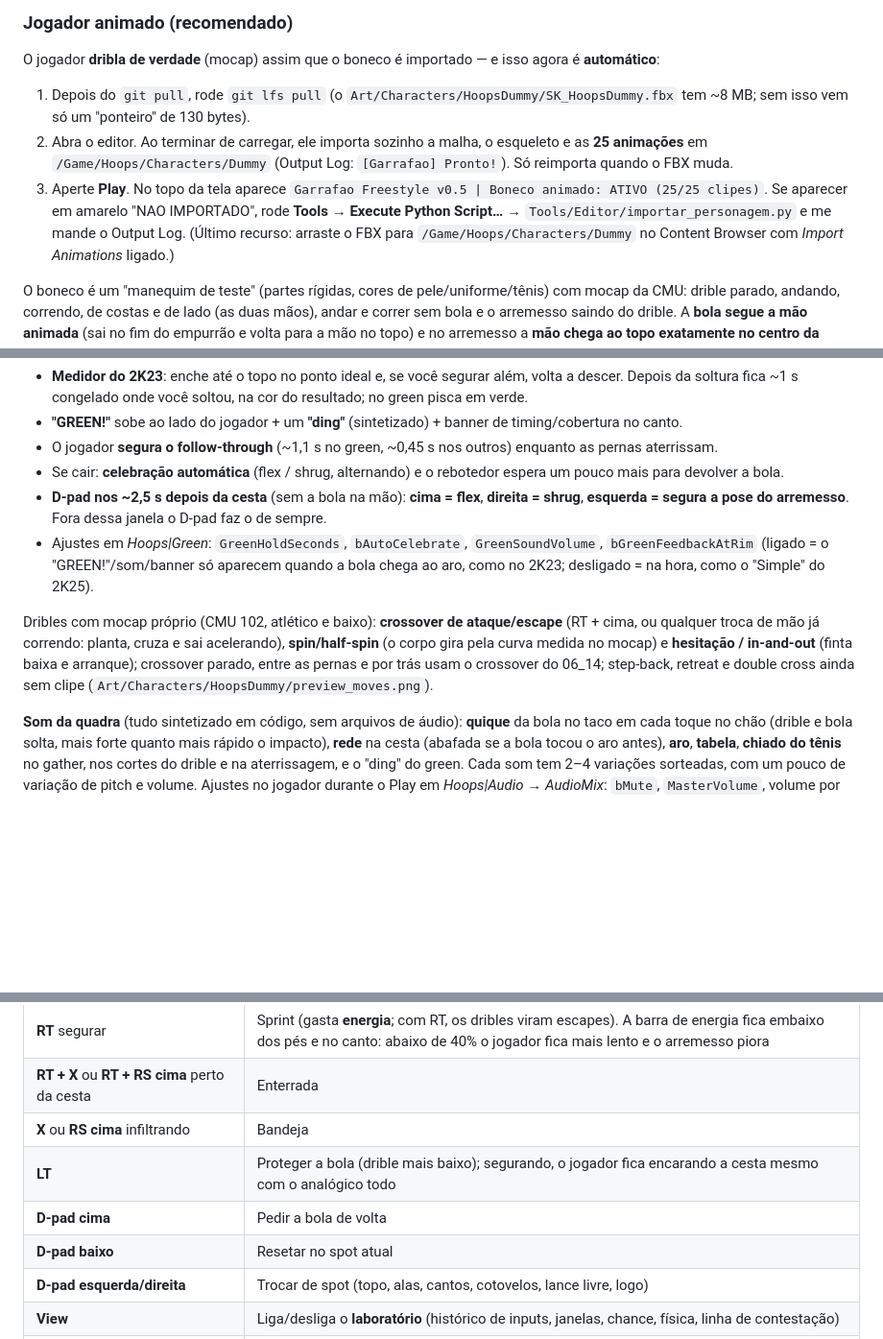
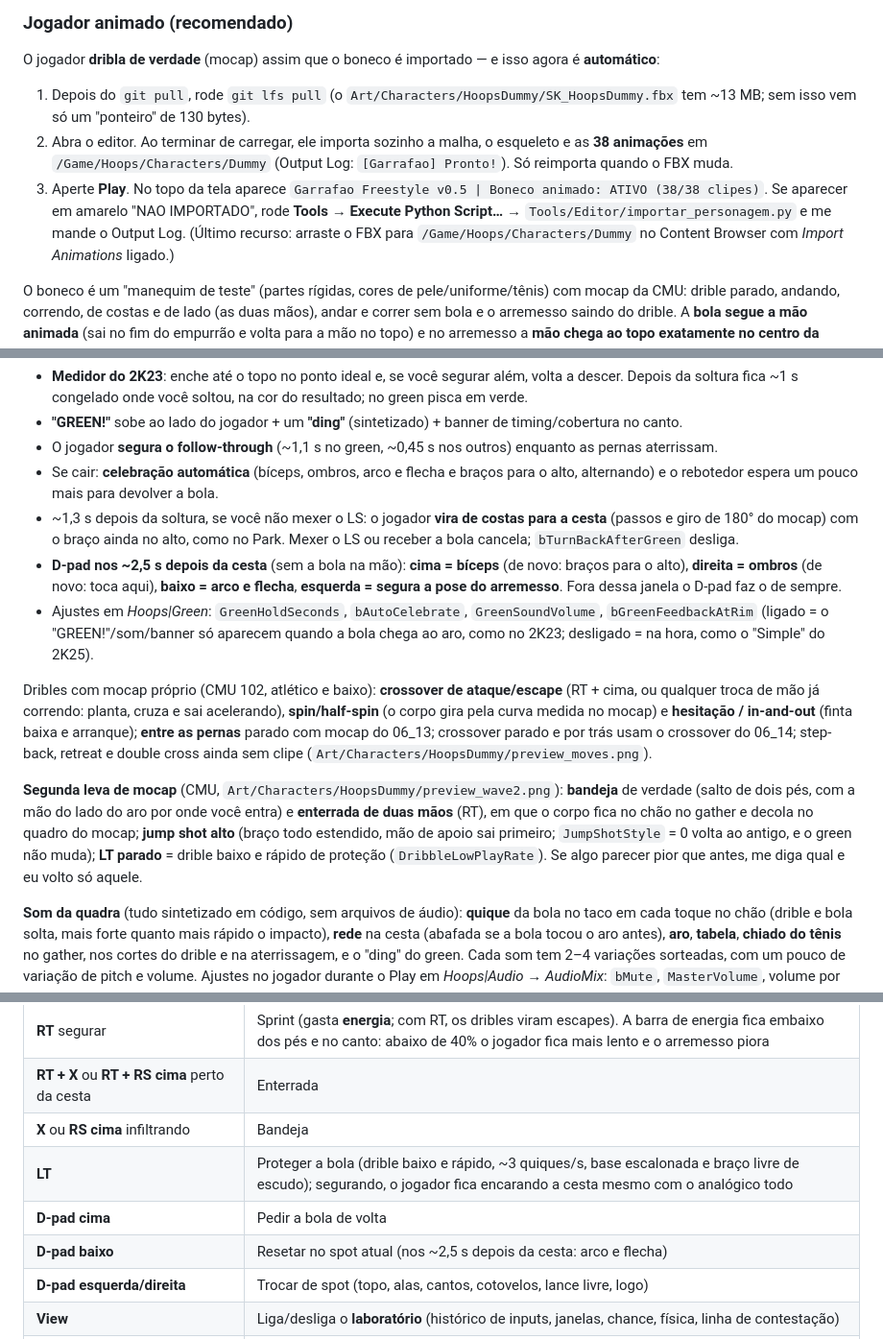
Before and after one commit to vareIIa/NBA, a Markdown page: docs/dev/COMO-RODAR.md, 3 parts joined by grey strips. Shown at 96% size. Rendered like a GitHub page; blank space fills up the shorter version.

```diff
--- a/docs/dev/COMO-RODAR.md
+++ b/docs/dev/COMO-RODAR.md
@@ -41,9 +41,9 @@ Para trocar para quadra ao ar livre (sol + céu): selecione o ator **HoopsCourt*
 ### Jogador animado (recomendado)
 
 O jogador **dribla de verdade** (mocap) assim que o boneco é importado — e isso agora é **automático**:
-1. Depois do `git pull`, rode `git lfs pull` (o `Art/Characters/HoopsDummy/SK_HoopsDummy.fbx` tem ~8 MB; sem isso vem só um "ponteiro" de 130 bytes).
-2. Abra o editor. Ao terminar de carregar, ele importa sozinho a malha, o esqueleto e as **25 animações** em `/Game/Hoops/Characters/Dummy` (Output Log: `[Garrafao] Pronto!`). Só reimporta quando o FBX muda.
-3. Aperte **Play**. No topo da tela aparece `Garrafao Freestyle v0.5 | Boneco animado: ATIVO (25/25 clipes)`. Se aparecer em amarelo "NAO IMPORTADO", rode **Tools → Execute Python Script…** → `Tools/Editor/importar_personagem.py` e me mande o Output Log.
+1. Depois do `git pull`, rode `git lfs pull` (o `Art/Characters/HoopsDummy/SK_HoopsDummy.fbx` tem ~13 MB; sem isso vem só um "ponteiro" de 130 bytes).
+2. Abra o editor. Ao terminar de carregar, ele importa sozinho a malha, o esqueleto e as **38 animações** em `/Game/Hoops/Characters/Dummy` (Output Log: `[Garrafao] Pronto!`). Só reimporta quando o FBX muda.
+3. Aperte **Play**. No topo da tela aparece `Garrafao Freestyle v0.5 | Boneco animado: ATIVO (38/38 clipes)`. Se aparecer em amarelo "NAO IMPORTADO", rode **Tools → Execute Python Script…** → `Tools/Editor/importar_personagem.py` e me mande o Output Log.
    (Último recurso: arraste o FBX para `/Game/Hoops/Characters/Dummy` no Content Browser com *Import Animations* ligado.)
 
 O boneco é um "manequim de teste" (partes rígidas, cores de pele/uniforme/tênis) com mocap da CMU: drible parado, andando, correndo, de costas e de lado (as duas mãos), andar e correr sem bola e o arremesso saindo do drible. A **bola segue a mão animada** (sai no fim do empurrão e volta para a mão no topo) e no arremesso a **mão chega ao topo exatamente no centro da janela green**.
@@ -58,11 +58,14 @@ Ajustes no painel Details do jogador durante o Play (categoria *Hoops*): `BodyHe
 - **Medidor do 2K23**: enche até o topo no ponto ideal e, se você segurar além, volta a descer. Depois da soltura fica ~1 s congelado onde você soltou, na cor do resultado; no green pisca em verde.
 - **"GREEN!"** sobe ao lado do jogador + um **"ding"** (sintetizado) + banner de timing/cobertura no canto.
 - O jogador **segura o follow-through** (~1,1 s no green, ~0,45 s nos outros) enquanto as pernas aterrissam.
-- Se cair: **celebração automática** (flex / shrug, alternando) e o rebotedor espera um pouco mais para devolver a bola.
-- **D-pad nos ~2,5 s depois da cesta** (sem a bola na mão): **cima = flex**, **direita = shrug**, **esquerda = segura a pose do arremesso**. Fora dessa janela o D-pad faz o de sempre.
+- Se cair: **celebração automática** (bíceps, ombros, arco e flecha e braços para o alto, alternando) e o rebotedor espera um pouco mais para devolver a bola.
+- ~1,3 s depois da soltura, se você não mexer o LS: o jogador **vira de costas para a cesta** (passos e giro de 180° do mocap) com o braço ainda no alto, como no Park. Mexer o LS ou receber a bola cancela; `bTurnBackAfterGreen` desliga.
+- **D-pad nos ~2,5 s depois da cesta** (sem a bola na mão): **cima = bíceps** (de novo: braços para o alto), **direita = ombros** (de novo: toca aqui), **baixo = arco e flecha**, **esquerda = segura a pose do arremesso**. Fora dessa janela o D-pad faz o de sempre.
 - Ajustes em *Hoops|Green*: `GreenHoldSeconds`, `bAutoCelebrate`, `GreenSoundVolume`, `bGreenFeedbackAtRim` (ligado = o "GREEN!"/som/banner só aparecem quando a bola chega ao aro, como no 2K23; desligado = na hora, como o "Simple" do 2K25).
 
-Dribles com mocap próprio (CMU 102, atlético e baixo): **crossover de ataque/escape** (RT + cima, ou qualquer troca de mão já correndo: planta, cruza e sai acelerando), **spin/half-spin** (o corpo gira pela curva medida no mocap) e **hesitação / in-and-out** (finta baixa e arranque); crossover parado, entre as pernas e por trás usam o crossover do 06_14; step-back, retreat e double cross ainda sem clipe (`Art/Characters/HoopsDummy/preview_moves.png`).
+Dribles com mocap próprio (CMU 102, atlético e baixo): **crossover de ataque/escape** (RT + cima, ou qualquer troca de mão já correndo: planta, cruza e sai acelerando), **spin/half-spin** (o corpo gira pela curva medida no mocap) e **hesitação / in-and-out** (finta baixa e arranque); **entre as pernas** parado com mocap do 06_13; crossover parado e por trás usam o crossover do 06_14; step-back, retreat e double cross ainda sem clipe (`Art/Characters/HoopsDummy/preview_moves.png`).
+
+**Segunda leva de mocap** (CMU, `Art/Characters/HoopsDummy/preview_wave2.png`): **bandeja** de verdade (salto de dois pés, com a mão do lado do aro por onde você entra) e **enterrada de duas mãos** (RT), em que o corpo fica no chão no gather e decola no quadro do mocap; **jump shot alto** (braço todo estendido, mão de apoio sai primeiro; `JumpShotStyle` = 0 volta ao antigo, e o green não muda); **LT parado** = drible baixo e rápido de proteção (`DribbleLowPlayRate`). Se algo parecer pior que antes, me diga qual e eu volto só aquele.
 
 **Som da quadra** (tudo sintetizado em código, sem arquivos de áudio): **quique** da bola no taco em cada toque no chão (drible e bola solta, mais forte quanto mais rápido o impacto), **rede** na cesta (abafada se a bola tocou o aro antes), **aro**, **tabela**, **chiado do tênis** no gather, nos cortes do drible e na aterrissagem, e o "ding" do green. Cada som tem 2–4 variações sorteadas, com um pouco de variação de pitch e volume. Ajustes no jogador durante o Play em *Hoops|Audio → AudioMix*: `bMute`, `MasterVolume`, volume por categoria (`BallVolume`, `NetVolume`, `RimVolume`, `ShoesVolume`) e `DistanceFalloff`. Para ouvir sem a Unreal (Linux/Mac/WSL): `g++ -O2 -std=c++17 -I Source/Garrafao Tools/Audio/ouvir_sons.cpp Source/Garrafao/HoopsAudioSynth.cpp -o ouvir_sons && ./ouvir_sons` gera os WAVs em `/tmp/garrafao-sons`, incluindo `sequencia_park.wav` (uma posse inteira: drible, gather, ding, rede, aro).
 
@@ -84,9 +87,9 @@ Se o boneco não estiver importado, o jogo usa o **Manny** do pacote Third Perso
 | **RT** segurar | Sprint (gasta **energia**; com RT, os dribles viram escapes). A barra de energia fica embaixo dos pés e no canto: abaixo de 40% o jogador fica mais lento e o arremesso piora |
 | **RT + X** ou **RT + RS cima** perto da cesta | Enterrada |
 | **X** ou **RS cima** infiltrando | Bandeja |
-| **LT** | Proteger a bola (drible mais baixo); segurando, o jogador fica encarando a cesta mesmo com o analógico todo |
+| **LT** | Proteger a bola (drible baixo e rápido, ~3 quiques/s, base escalonada e braço livre de escudo); segurando, o jogador fica encarando a cesta mesmo com o analógico todo |
 | **D-pad cima** | Pedir a bola de volta |
-| **D-pad baixo** | Resetar no spot atual |
+| **D-pad baixo** | Resetar no spot atual (nos ~2,5 s depois da cesta: arco e flecha) |
 | **D-pad esquerda/direita** | Trocar de spot (topo, alas, cantos, cotovelos, lance livre, logo) |
 | **View** | Liga/desliga o **laboratório** (histórico de inputs, janelas, chance, física, linha de contestação) |
 | **Menu** | **Defensor manequim**: sem defensor → parado (mãos baixas) → mãos para cima → contesta (pula) → marca e contesta |
```
Also changed, not shown: docs/17-park-green-e-feel.md (+6 -6 lines), docs/18-fontes-de-animacao.md (+6 -6 lines).
